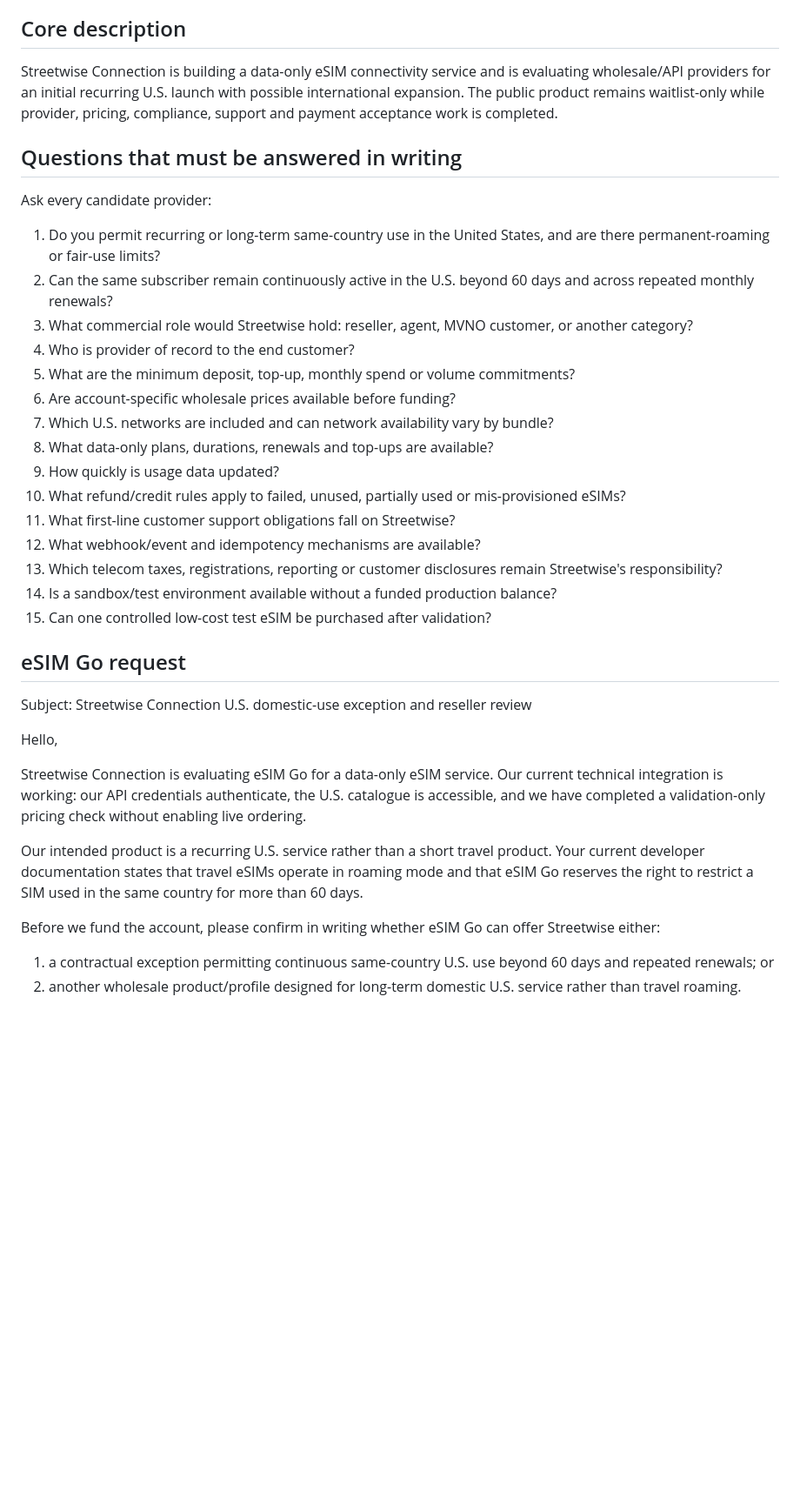
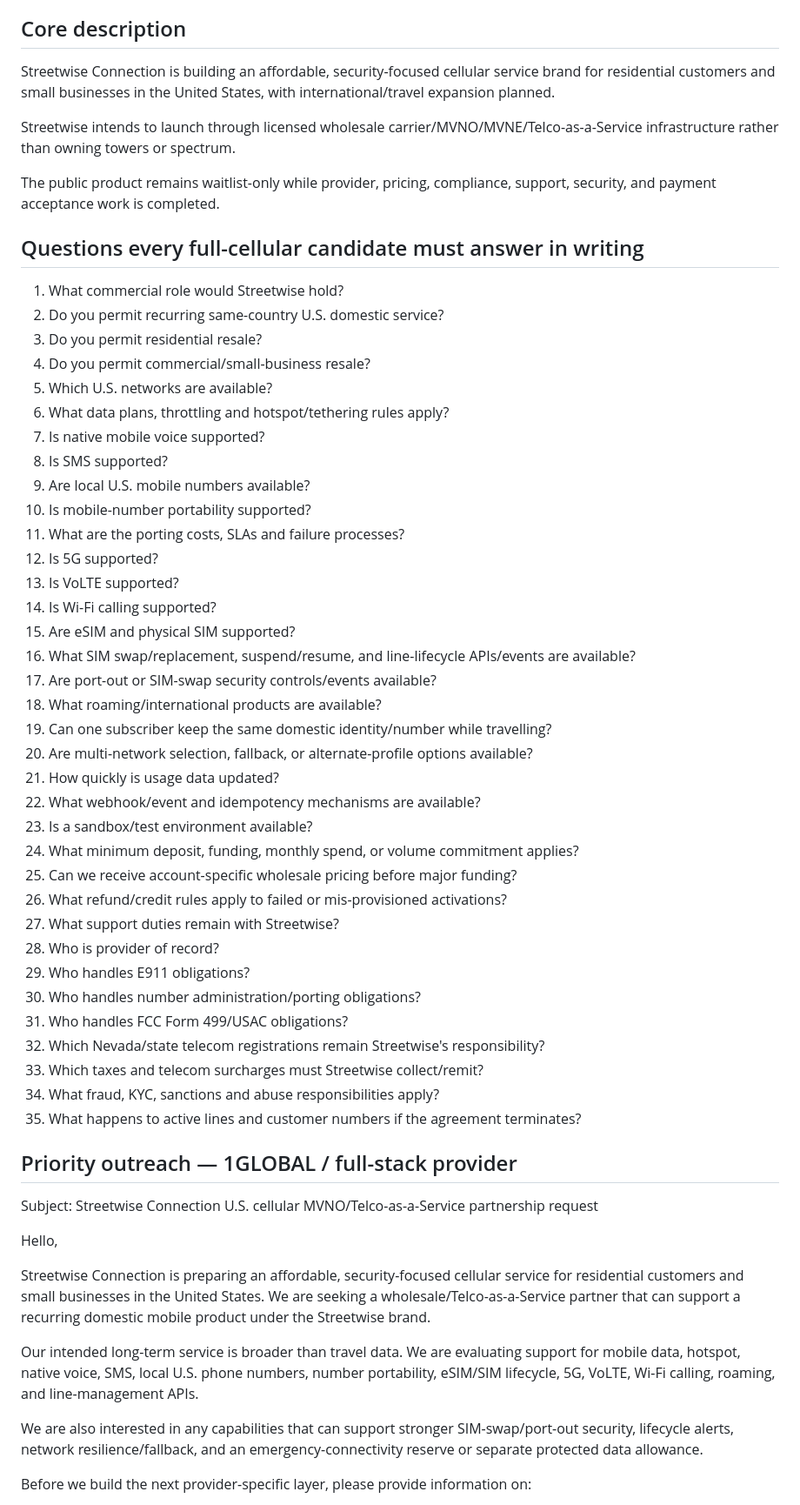
Before and after one commit to Galaxys22702/streetwise-connection-, a Markdown page: docs/PROVIDER_OUTREACH.md, the part around one of its changes. Shown at 87% size. GitHub-like rendering; blank space fills up the shorter version.

Commit message:
Rewrite provider outreach for cellular MVNO requirements

```diff
--- a/docs/PROVIDER_OUTREACH.md
+++ b/docs/PROVIDER_OUTREACH.md
@@ -4,40 +4,61 @@ Use this document when opening provider conversations. Do not send secrets, bank
 
 ## Core description
 
-Streetwise Connection is building a data-only eSIM connectivity service and is evaluating wholesale/API providers for an initial recurring U.S. launch with possible international expansion. The public product remains waitlist-only while provider, pricing, compliance, support and payment acceptance work is completed.
+Streetwise Connection is building an affordable, security-focused cellular service brand for residential customers and small businesses in the United States, with international/travel expansion planned.
 
-## Questions that must be answered in writing
+Streetwise intends to launch through licensed wholesale carrier/MVNO/MVNE/Telco-as-a-Service infrastructure rather than owning towers or spectrum.
 
-Ask every candidate provider:
+The public product remains waitlist-only while provider, pricing, compliance, support, security, and payment acceptance work is completed.
 
-1. Do you permit recurring or long-term same-country use in the United States, and are there permanent-roaming or fair-use limits?
-2. Can the same subscriber remain continuously active in the U.S. beyond 60 days and across repeated monthly renewals?
-3. What commercial role would Streetwise hold: reseller, agent, MVNO customer, or another category?
-4. Who is provider of record to the end customer?
-5. What are the minimum deposit, top-up, monthly spend or volume commitments?
-6. Are account-specific wholesale prices available before funding?
-7. Which U.S. networks are included and can network availability vary by bundle?
-8. What data-only plans, durations, renewals and top-ups are available?
-9. How quickly is usage data updated?
-10. What refund/credit rules apply to failed, unused, partially used or mis-provisioned eSIMs?
-11. What first-line customer support obligations fall on Streetwise?
-12. What webhook/event and idempotency mechanisms are available?
-13. Which telecom taxes, registrations, reporting or customer disclosures remain Streetwise's responsibility?
-14. Is a sandbox/test environment available without a funded production balance?
-15. Can one controlled low-cost test eSIM be purchased after validation?
+## Questions every full-cellular candidate must answer in writing
 
-## eSIM Go request
+1. What commercial role would Streetwise hold?
+2. Do you permit recurring same-country U.S. domestic service?
+3. Do you permit residential resale?
+4. Do you permit commercial/small-business resale?
+5. Which U.S. networks are available?
+6. What data plans, throttling and hotspot/tethering rules apply?
+7. Is native mobile voice supported?
+8. Is SMS supported?
+9. Are local U.S. mobile numbers available?
+10. Is mobile-number portability supported?
+11. What are the porting costs, SLAs and failure processes?
+12. Is 5G supported?
+13. Is VoLTE supported?
+14. Is Wi-Fi calling supported?
+15. Are eSIM and physical SIM supported?
+16. What SIM swap/replacement, suspend/resume, and line-lifecycle APIs/events are available?
+17. Are port-out or SIM-swap security controls/events available?
+18. What roaming/international products are available?
+19. Can one subscriber keep the same domestic identity/number while travelling?
+20. Are multi-network selection, fallback, or alternate-profile options available?
+21. How quickly is usage data updated?
+22. What webhook/event and idempotency mechanisms are available?
+23. Is a sandbox/test environment available?
+24. What minimum deposit, funding, monthly spend, or volume commitment applies?
+25. Can we receive account-specific wholesale pricing before major funding?
+26. What refund/credit rules apply to failed or mis-provisioned activations?
+27. What support duties remain with Streetwise?
+28. Who is provider of record?
+29. Who handles E911 obligations?
+30. Who handles number administration/porting obligations?
+31. Who handles FCC Form 499/USAC obligations?
+32. Which Nevada/state telecom registrations remain Streetwise's responsibility?
+33. Which taxes and telecom surcharges must Streetwise collect/remit?
+34. What fraud, KYC, sanctions and abuse responsibilities apply?
+35. What happens to active lines and customer numbers if the agreement terminates?
 
-Subject: Streetwise Connection U.S. domestic-use exception and reseller review
+## Priority outreach — 1GLOBAL / full-stack provider
+
+Subject: Streetwise Connection U.S. cellular MVNO/Telco-as-a-Service partnership request
 
 Hello,
 
-Streetwise Connection is evaluating eSIM Go for a data-only eSIM service. Our current technical integration is working: our API credentials authenticate, the U.S. catalogue is accessible, and we have completed a validation-only pricing check without enabling live ordering.
+Streetwise Connection is preparing an affordable, security-focused cellular service for residential customers and small businesses in the United States. We are seeking a wholesale/Telco-as-a-Service partner that can support a recurring domestic mobile product under the Streetwise brand.
 
-Our intended product is a recurring U.S. service rather than a short travel product. Your current developer documentation states that travel eSIMs operate in roaming mode and that eSIM Go reserves the right to restrict a SIM used in the same country for more than 60 days.
+Our intended long-term service is broader than travel data. We are evaluating support for mobile data, hotspot, native voice, SMS, local U.S. phone numbers, number portability, eSIM/SIM lifecycle, 5G, VoLTE, Wi-Fi calling, roaming, and line-management APIs.
 
-Before we fund the account, please confirm in writing whether eSIM Go can offer Streetwise either:
+We are also interested in any capabilities that can support stronger SIM-swap/port-out security, lifecycle alerts, network resilience/fallback, and an emergency-connectivity reserve or separate protected data allowance.
 
-1. a contractual exception permitting continuous same-country U.S. use beyond 60 days and repeated renewals; or
-2. another wholesale product/profile designed for long-term domestic U.S. service rather than travel roaming.
+Before we build the next provider-specific layer, please provide information on:
 
```
Also changed, not shown: other parts of docs/PROVIDER_OUTREACH.md (+28 -9 lines).
